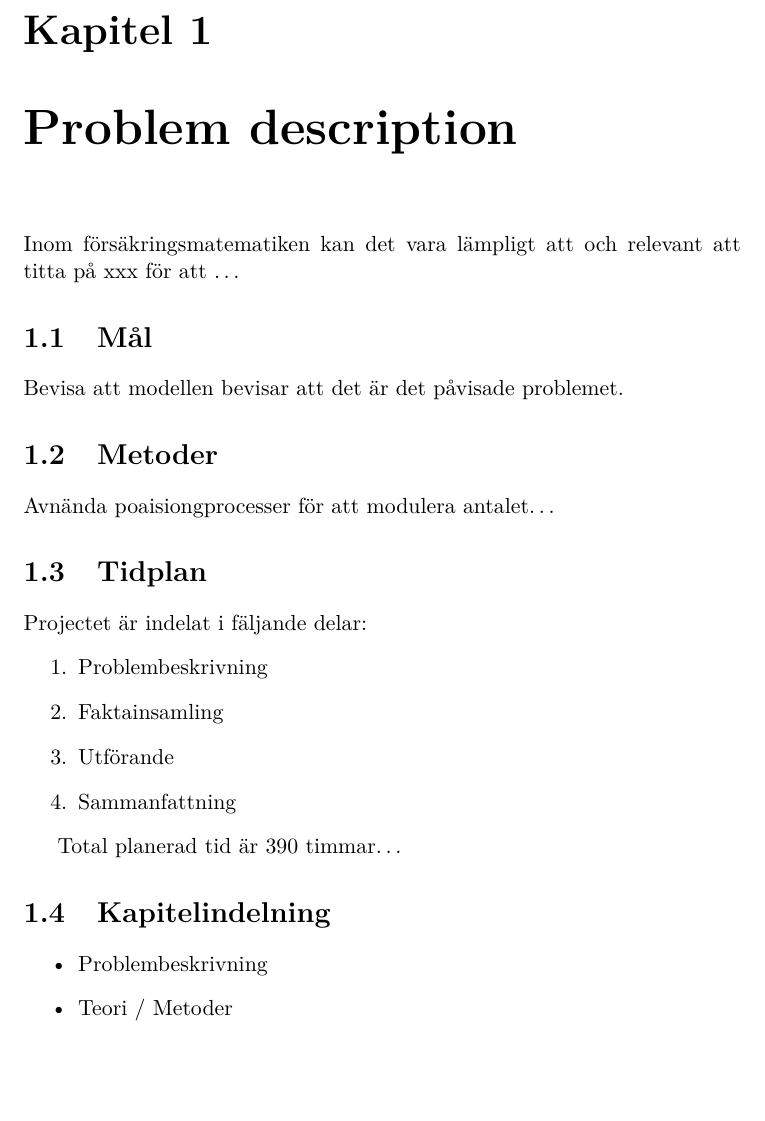
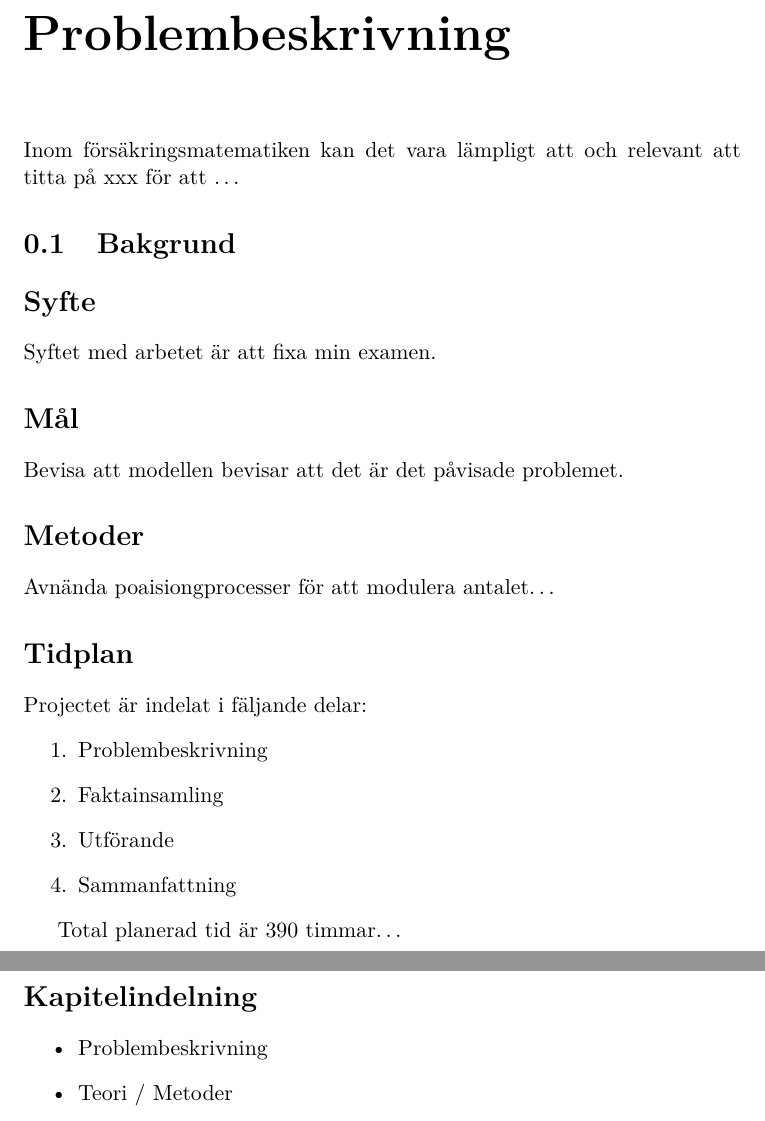
Before and after one commit to brickner/xjobb, a LaTeX document (Workspace/Problembeskrivning/document.tex): part of page 2 of 3 before the commit and two parts of pages 2 and 3 of 3 after it, the two joined at a grey line, cut at the place of the change, the shorter picture padded with empty space. Compiled offline with pdfLaTeX; the source files are stored in an older character set and shown here as Unicode.

Commit message:
Added Latexproject problembeskrivning

```diff
--- a/Workspace/Problembeskrivning/document.tex
+++ b/Workspace/Problembeskrivning/document.tex
@@ -15,16 +15,22 @@
 %\removepagenumbers
 \maketitle
 
-\chapter{Problem description}
+\chapter*{Problembeskrivning}
 
 Inom försäkringsmatematiken kan det vara lämpligt att och relevant att titta på
 xxx för att \ldots
 
-\section{Mål}
+\section{Bakgrund}
+
+
+\section*{Syfte}
+Syftet med arbetet är att fixa min examen.
+
+\section*{Mål}
 Bevisa att modellen bevisar att det är det påvisade problemet.
-\section{Metoder}
+\section*{Metoder}
 Avnända poaisiongprocesser för att modulera antalet\ldots
-\section{Tidplan}
+\section*{Tidplan}
 Projectet är indelat i fäljande delar:
 \begin{enumerate}
 \item Problembeskrivning
@@ -35,7 +41,7 @@ Projectet är indelat i fäljande delar:
 
 Total planerad tid är 390 timmar\ldots
 
-\section{Kapitelindelning}
+\section*{Kapitelindelning}
 
 \begin{itemize}
   \item Problembeskrivning
```
Also changed, not shown: Workspace/Problembeskrivning/document.pdf, Workspace/Thesis/document.pdf.
